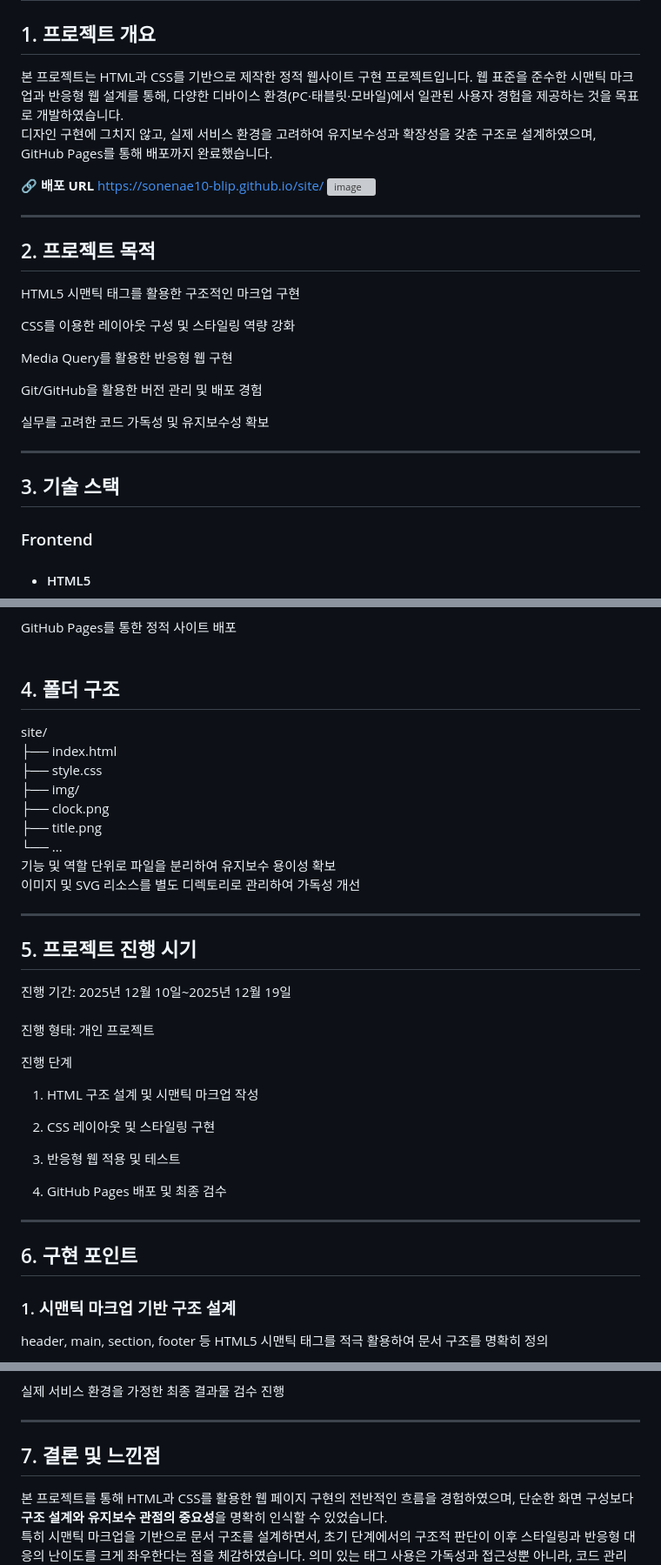
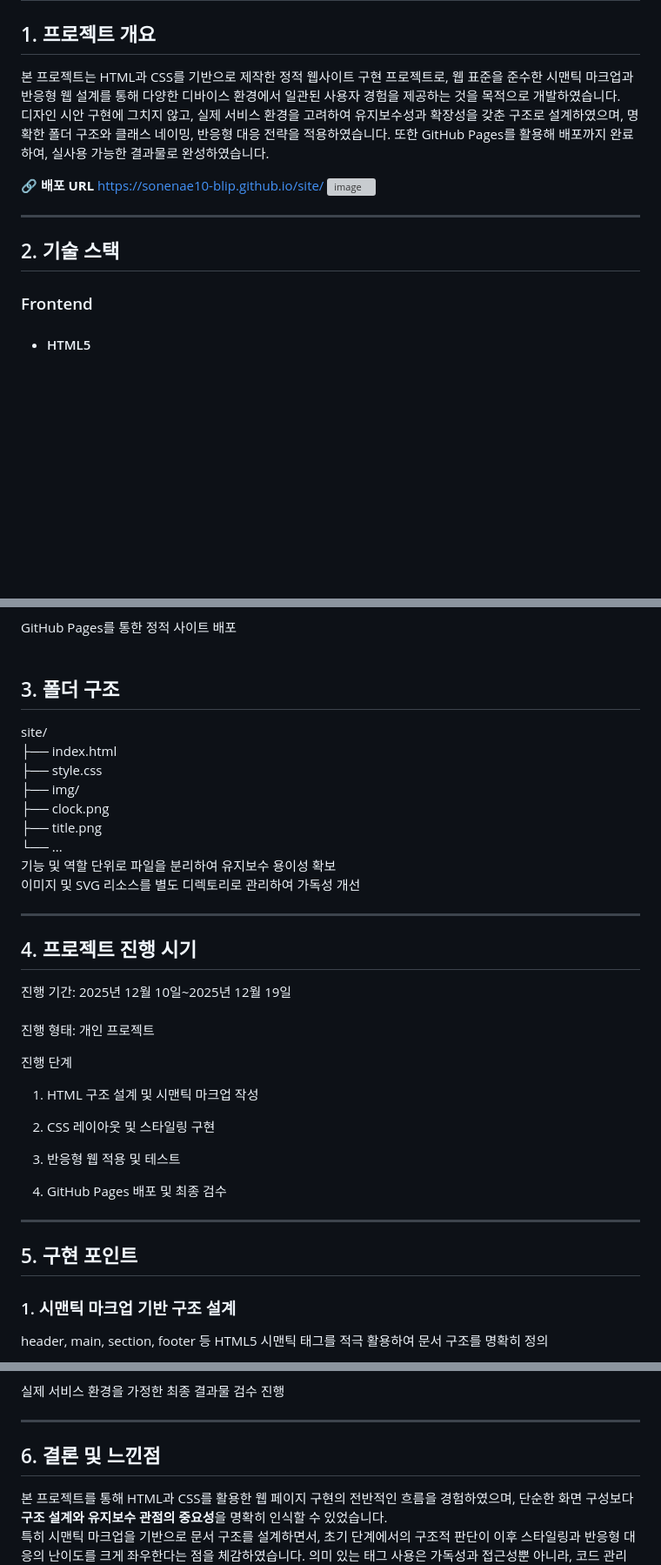
Before and after one commit to sonenae10-blip/site, a Markdown page: README.md, 3 parts joined by grey strips. Shown at 87% size. GitHub-like rendering; blank space fills up the shorter version; grey boxes are pictures that could not be loaded.

```diff
--- a/README.md
+++ b/README.md
@@ -2,28 +2,18 @@
 Static Web Landing Page – Publishing Project</h1>
 
 <h2>1. 프로젝트 개요</h2>
-본 프로젝트는 HTML과 CSS를 기반으로 제작한 정적 웹사이트 구현 프로젝트입니다.
-웹 표준을 준수한 시맨틱 마크업과 반응형 웹 설계를 통해, 다양한 디바이스 환경(PC·태블릿·모바일)에서 일관된 사용자 경험을 제공하는 것을 목표로 개발하였습니다.
+본 프로젝트는 HTML과 CSS를 기반으로 제작한 정적 웹사이트 구현 프로젝트로,
+웹 표준을 준수한 시맨틱 마크업과 반응형 웹 설계를 통해 다양한 디바이스 환경에서 일관된 사용자 경험을 제공하는 것을 목적으로 개발하였습니다.
 
-디자인 구현에 그치지 않고, 실제 서비스 환경을 고려하여 유지보수성과 확장성을 갖춘 구조로 설계하였으며, GitHub Pages를 통해 배포까지 완료했습니다.
+디자인 시안 구현에 그치지 않고, 실제 서비스 환경을 고려하여 유지보수성과 확장성을 갖춘 구조로 설계하였으며,
+명확한 폴더 구조와 클래스 네이밍, 반응형 대응 전략을 적용하였습니다.
+또한 GitHub Pages를 활용해 배포까지 완료하여, 실사용 가능한 결과물로 완성하였습니다.
 
 <strong>🔗 배포 URL</strong>
 https://sonenae10-blip.github.io/site/
 <img width="1346" height="825" alt="image" src="https://github.com/user-attachments/assets/8de0e7e7-afaf-44cd-9a98-c68aa7e8bfb0" />
 <hr />
-<h2>2. 프로젝트 목적</h2>
-
-HTML5 시맨틱 태그를 활용한 구조적인 마크업 구현
-
-CSS를 이용한 레이아웃 구성 및 스타일링 역량 강화
-
-Media Query를 활용한 반응형 웹 구현
-
-Git/GitHub을 활용한 버전 관리 및 배포 경험
-
-실무를 고려한 코드 가독성 및 유지보수성 확보
-<hr />
-<h2>3. 기술 스택</h2>
+<h2>2. 기술 스택</h2>
 
 <h3>Frontend</h3>
 
@@ -49,7 +39,7 @@ Reset CSS 적용으로 브라우저 간 스타일 차이 최소화
 GitHub Pages를 통한 정적 사이트 배포<br><br>
 
 
-<h2>4. 폴더 구조</h2>
+<h2>3. 폴더 구조</h2>
 site/<br>
 ├── index.html        <br>
 ├── style.css       <br>
@@ -62,7 +52,7 @@ site/<br>
 이미지 및 SVG 리소스를 별도 디렉토리로 관리하여 가독성 개선
 <hr />
 
-<h2>5. 프로젝트 진행 시기</h2>
+<h2>4. 프로젝트 진행 시기</h2>
 진행 기간: 2025년 12월 10일~2025년 12월 19일<br><br>
 
 진행 형태: 개인 프로젝트
@@ -78,7 +68,7 @@ site/<br>
 4. GitHub Pages 배포 및 최종 검수
 <hr />
 
-<h2>6. 구현 포인트</h2>
+<h2>5. 구현 포인트</h2>
 <h3>1. 시맨틱 마크업 기반 구조 설계</h3>
 
 header, main, section, footer 등 HTML5 시맨틱 태그를 적극 활용하여 문서 구조를 명확히 정의
@@ -131,7 +121,8 @@ z-index 관리로 스크롤 시에도 다른 요소 위에 안정적으로 노
 
 실제 서비스 환경을 가정한 최종 결과물 검수 진행
 <hr />
-<h2>7. 결론 및 느낀점</h2>
+
+<h2>6. 결론 및 느낀점</h2>
 본 프로젝트를 통해 HTML과 CSS를 활용한 웹 페이지 구현의 전반적인 흐름을 경험하였으며,
 단순한 화면 구성보다 <strong>구조 설계와 유지보수 관점의 중요성</strong>을 명확히 인식할 수 있었습니다.
 
```
